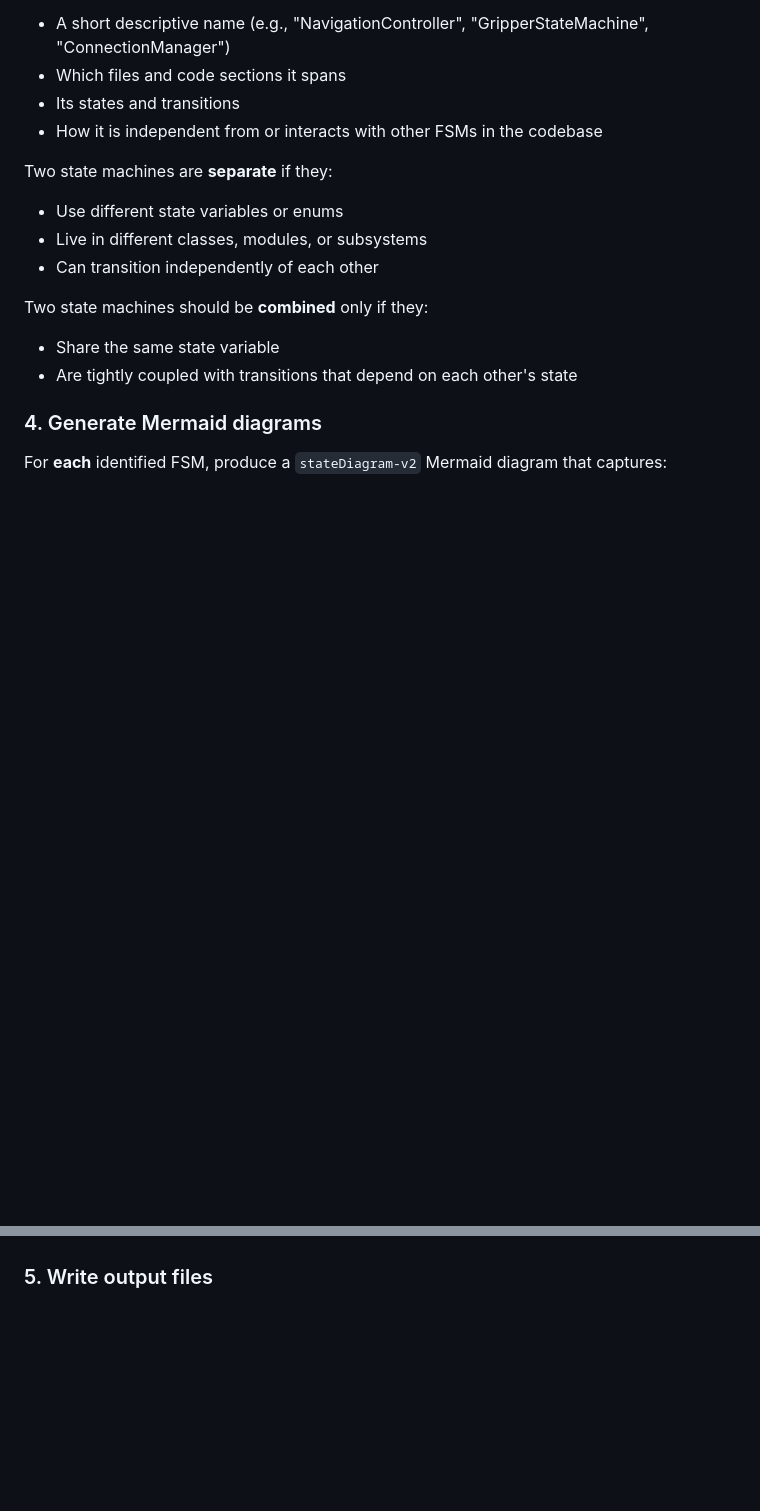
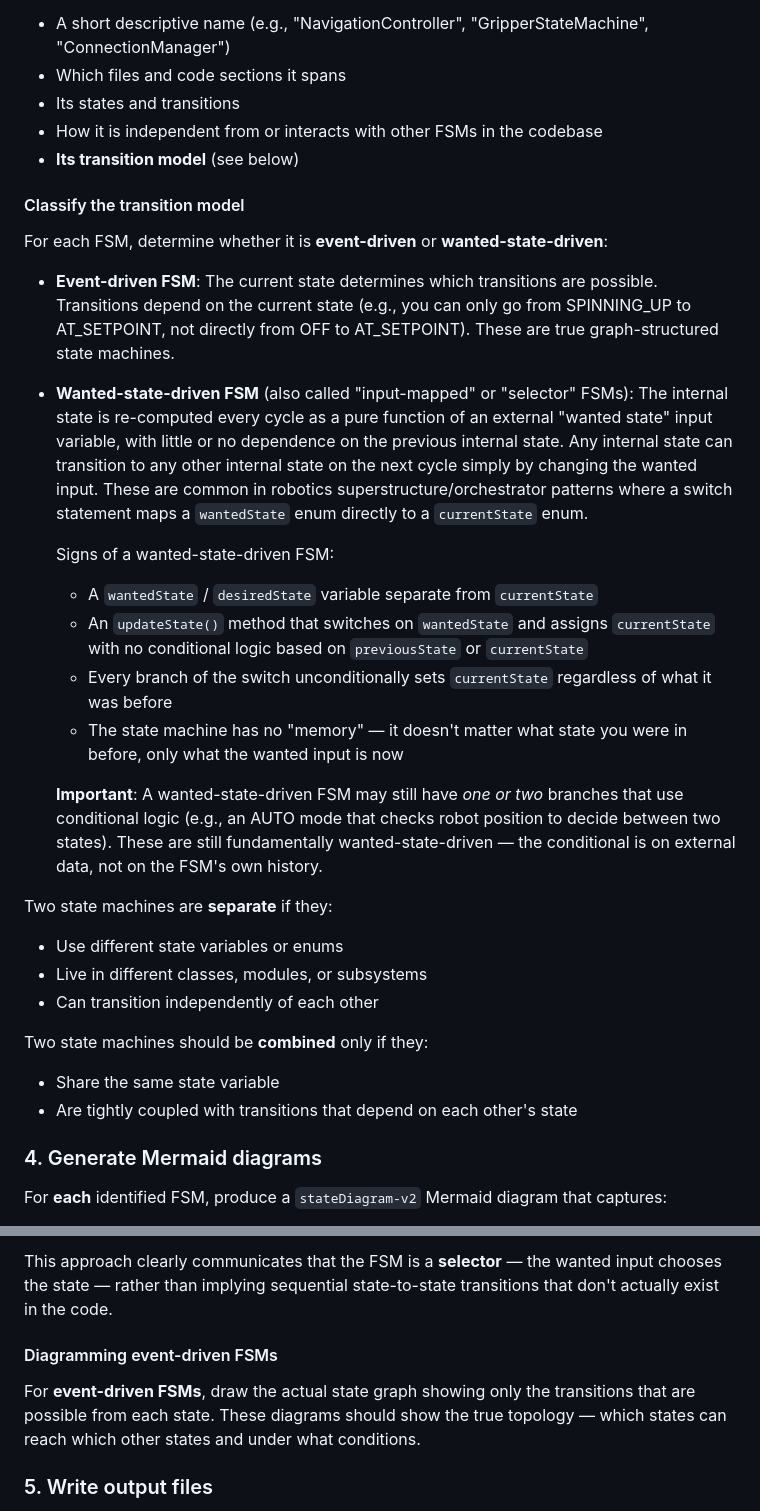
Before and after one commit to JRTaylord/FSM-Skill, a Markdown page: fsm.md, 2 parts joined by grey strips. GitHub-like rendering; blank space fills up the shorter version.

Commit message:
Update to catch wanted state driven fsms

```diff
--- a/fsm.md
+++ b/fsm.md
@@ -47,6 +47,23 @@ For each FSM you find, record:
 - Which files and code sections it spans
 - Its states and transitions
 - How it is independent from or interacts with other FSMs in the codebase
+- **Its transition model** (see below)
+
+#### Classify the transition model
+
+For each FSM, determine whether it is **event-driven** or **wanted-state-driven**:
+
+- **Event-driven FSM**: The current state determines which transitions are possible. Transitions depend on the current state (e.g., you can only go from SPINNING_UP to AT_SETPOINT, not directly from OFF to AT_SETPOINT). These are true graph-structured state machines.
+
+- **Wanted-state-driven FSM** (also called "input-mapped" or "selector" FSMs): The internal state is re-computed every cycle as a pure function of an external "wanted state" input variable, with little or no dependence on the previous internal state. Any internal state can transition to any other internal state on the next cycle simply by changing the wanted input. These are common in robotics superstructure/orchestrator patterns where a switch statement maps a `wantedState` enum directly to a `currentState` enum.
+
+  Signs of a wanted-state-driven FSM:
+  - A `wantedState` / `desiredState` variable separate from `currentState`
+  - An `updateState()` method that switches on `wantedState` and assigns `currentState` with no conditional logic based on `previousState` or `currentState`
+  - Every branch of the switch unconditionally sets `currentState` regardless of what it was before
+  - The state machine has no "memory" — it doesn't matter what state you were in before, only what the wanted input is now
+
+  **Important**: A wanted-state-driven FSM may still have *one or two* branches that use conditional logic (e.g., an AUTO mode that checks robot position to decide between two states). These are still fundamentally wanted-state-driven — the conditional is on external data, not on the FSM's own history.
 
 Two state machines are **separate** if they:
 - Use different state variables or enums
@@ -70,3 +121,8 @@ For **each** identified FSM, produce a `stateDiagram-v2` Mermaid diagram that ca
+This approach clearly communicates that the FSM is a **selector** — the wanted input chooses the state — rather than implying sequential state-to-state transitions that don't actually exist in the code.
+
+#### Diagramming event-driven FSMs
+
+For **event-driven FSMs**, draw the actual state graph showing only the transitions that are possible from each state. These diagrams should show the true topology — which states can reach which other states and under what conditions.
 
 ### 5. Write output files
 
```
Also changed, not shown: other parts of fsm.md (+34 -0 lines).
